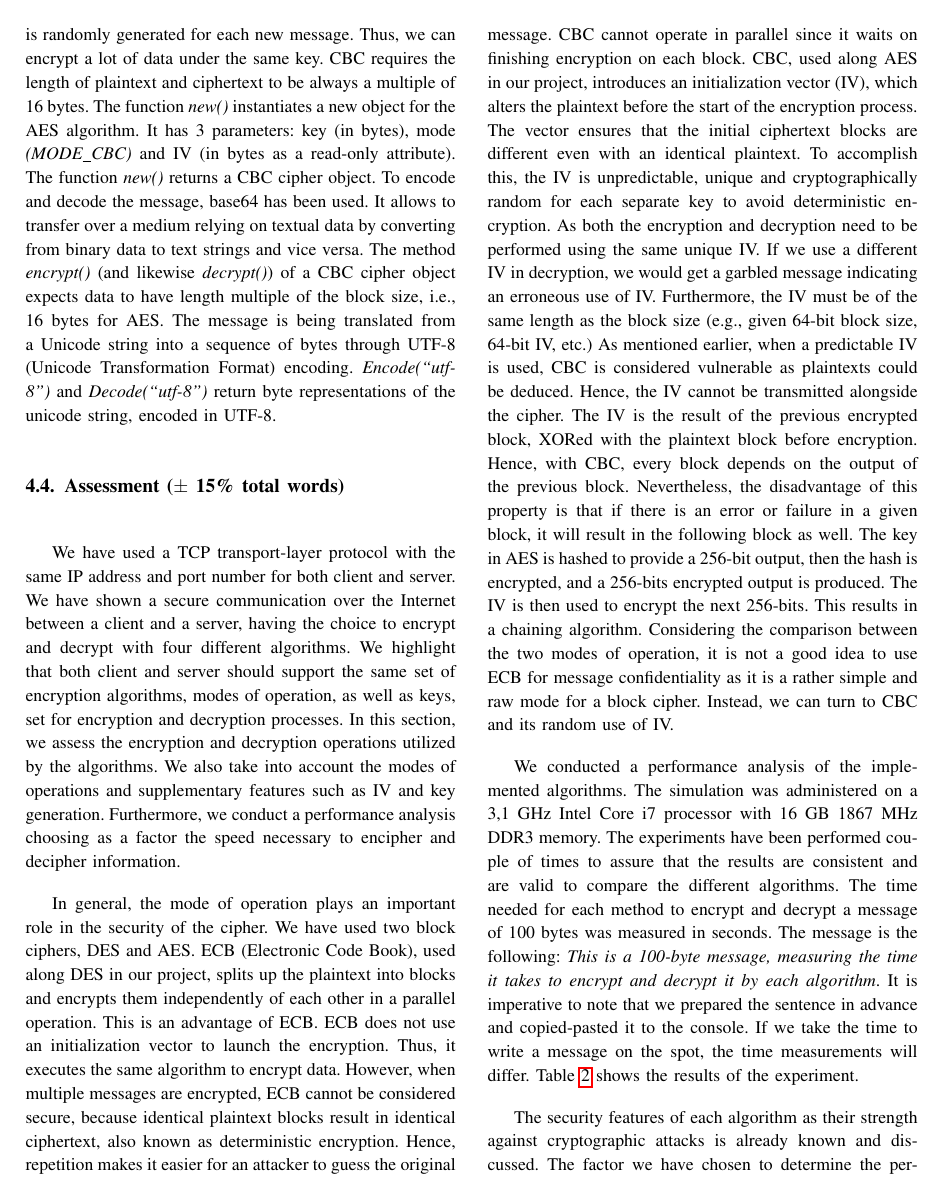
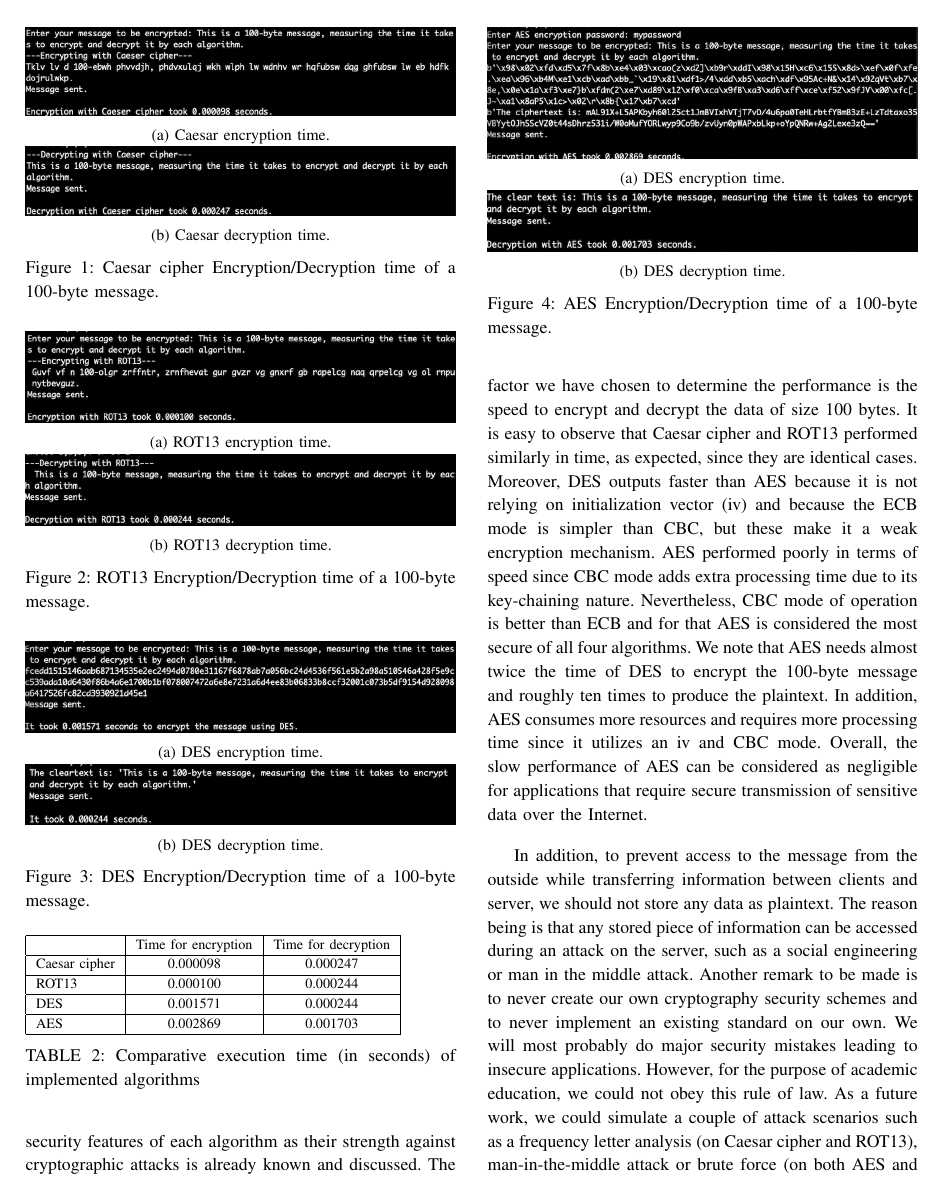
Before and after one commit to dmarinova1/BSP-S3-Encryption-algorithms, a LaTeX paper (BSP S3.tex, which reads BSPDRPAA.tex): page 11 of 14 before the commit and page 12 of 15 after it. Compiled offline with pdfLaTeX.

Commit message:
Add files via upload

```diff
--- a/BSP S3.tex
+++ b/BSP S3.tex
@@ -5,7 +5,8 @@
 \renewcommand{\baselinestretch}{1.2}
 
 \usepackage{graphicx}
-\usepackage{caption}
+\usepackage{subcaption}
+
 
 % *** CITATION PACKAGES ***
 %
--- a/BSPDRPAA.tex
+++ b/BSPDRPAA.tex
@@ -106,7 +106,65 @@ We have used a TCP transport-layer protocol with the same IP address and port nu
 In general, the mode of operation plays an important role in the security of the cipher. We have used two block ciphers, DES and AES. ECB (Electronic Code Book), used along DES in our project, splits up the plaintext into blocks and encrypts them independently of each other in a parallel operation. This is an advantage of ECB. ECB does not use an initialization vector to launch the encryption. Thus, it executes the same algorithm to encrypt data. However, when multiple messages are encrypted, ECB cannot be considered secure, because identical plaintext blocks result in identical ciphertext, also known as deterministic encryption. Hence, repetition makes it easier for an attacker to guess the original message. CBC cannot operate in parallel since it waits on finishing encryption on each block. CBC, used along AES in our project, introduces an initialization vector (IV), which alters the plaintext before the start of the encryption process. The vector ensures that the initial ciphertext blocks are different even with an identical plaintext. To accomplish this, the IV is unpredictable, unique and cryptographically random for each separate key to avoid deterministic encryption. As both the encryption and decryption need to be performed using the same unique IV.  If we use a different IV in decryption, we would get a garbled message indicating an erroneous use of IV. Furthermore, the IV must be of the same length as the block size (e.g., given 64-bit block size, 64-bit IV, etc.) As mentioned earlier, when a predictable IV is used, CBC is considered vulnerable as plaintexts could be deduced. Hence, the IV cannot be transmitted alongside the cipher. The IV is the result of the previous encrypted block, XORed with the plaintext block before encryption. Hence, with CBC, every block depends on the output of the previous block. Nevertheless, the disadvantage of this property is that if there is an error or failure in a given block, it will result in the following block as well. The key in AES is hashed to provide a 256-bit output, then the hash is encrypted, and a 256-bits encrypted output is produced. The IV is then used to encrypt the next 256-bits. This results in a chaining algorithm.
 Considering the comparison between the two modes of operation, it is not a good idea to use ECB for message confidentiality as it is a rather simple and raw mode for a block cipher. Instead, we can turn to CBC and its random use of IV.
 
-We conducted a performance analysis of the implemented algorithms. The simulation was administered on a 3,1 GHz Intel Core i7 processor with 16 GB 1867 MHz DDR3 memory. The experiments have been performed couple of times to assure that the results are consistent and are valid to compare the different algorithms. The time needed for each method to encrypt and decrypt a message of 100 bytes was measured in seconds. The message is the following: \textit{This is a 100-byte message, measuring the time it takes to encrypt and decrypt it by each algorithm}. It is imperative to note that we prepared the sentence in advance and copied-pasted it to the console. If we take the time to write a message on the spot, the time measurements will differ. Table \ref{results} shows the results of the experiment.
+We conducted a performance analysis of the implemented algorithms. The simulation was administered on a 3,1 GHz Intel Core i7 processor with 16 GB 1867 MHz DDR3 memory. The experiments have been performed couple of times to assure that the results are consistent and are valid to compare the different algorithms. The time needed for each method to encrypt and decrypt a message of 100 bytes was measured in seconds. The message is the following: \textit{This is a 100-byte message, measuring the time it takes to encrypt and decrypt it by each algorithm}. It is imperative to note that we prepared the sentence in advance and copied-pasted it to the console. If we take the time to write a message on the spot, the time measurements will differ.
+
+\begin{figure}[h!]
+  \centering
+  \begin{subfigure}[b]{1.0\linewidth}
+    \includegraphics[width=\linewidth]{caesarencrypt.jpg}
+    \caption{Caesar encryption time.}
+  \end{subfigure}
+  \begin{subfigure}[b]{1.0\linewidth}
+    \includegraphics[width=\linewidth]{caesardecrypt.jpg}
+    \caption{Caesar decryption time.}
+  \end{subfigure}
+  \caption{Caesar cipher Encryption/Decryption time of a 100-byte message.}
+  \label{fig:caesar}
+\end{figure}
+
+\begin{figure}[h!]
+  \centering
+  \begin{subfigure}[b]{1.0\linewidth}
+    \includegraphics[width=\linewidth]{rot13encrypt.jpg}
+    \caption{ROT13 encryption time.}
+  \end{subfigure}
+  \begin{subfigure}[b]{1.0\linewidth}
+    \includegraphics[width=\linewidth]{rot13decrypt.jpg}
+    \caption{ROT13 decryption time.}
+  \end{subfigure}
+  \caption{ROT13 Encryption/Decryption time of a 100-byte message.}
+  \label{fig:rot13}
+\end{figure}
+
+\begin{figure}[h!]
+  \centering
+  \begin{subfigure}[b]{1.0\linewidth}
+    \includegraphics[width=\linewidth]{desencrypt.jpg}
+    \caption{DES encryption time.}
+  \end{subfigure}
+  \begin{subfigure}[b]{1.0\linewidth}
+    \includegraphics[width=\linewidth]{desdecrypt.jpg}
+    \caption{DES decryption time.}
+  \end{subfigure}
+  \caption{DES Encryption/Decryption time of a 100-byte message.}
+  \label{fig:des}
+\end{figure}
+
+\begin{figure}[h!]
+  \centering
+  \begin{subfigure}[b]{1.0\linewidth}
+    \includegraphics[width=\linewidth]{aesencrypt.jpg}
+    \caption{DES encryption time.}
+  \end{subfigure}
+  \begin{subfigure}[b]{1.0\linewidth}
+    \includegraphics[width=\linewidth]{aesdecrypt.jpg}
+    \caption{DES decryption time.}
+  \end{subfigure}
+  \caption{AES Encryption/Decryption time of a 100-byte message.}
+  \label{fig:aes}
+\end{figure}
+
+
 
 \begin{table}[h!]
 \begin{tabular}{|l|c|c|}
@@ -122,7 +180,8 @@ AES & 0.002869 & 0.001703 \\ \hline
 \end{table}
 
 
-The security features of each algorithm as their strength against cryptographic attacks is already known and discussed. The factor we have chosen to determine the performance is the speed to encrypt and decrypt the data of size 100 bytes. It is easy to observe that Caesar cipher and ROT13 performed similarly in time, as expected, since they are identical cases. Moreover, DES outputs faster than AES because it is not relying on initialization vector (iv) and because the ECB mode is simpler than CBC, but these make it a weak encryption mechanism. AES performed poorly in terms of speed since CBC mode adds extra processing time due to its key-chaining nature. Nevertheless, CBC mode of operation is better than ECB and for that AES is considered the most secure of all four algorithms. We note that AES needs almost twice the time of DES to encrypt the 100-byte message and roughly ten times to produce the plaintext. In addition, AES consumes more resources and requires more processing time since it utilizes an iv and CBC mode. Overall, the slow performance of AES can be considered as negligible for applications that require secure transmission of sensitive data over the Internet.
+
+Figures 1 to 4 represent the time it took for each algorithm to encrypt and decrypt the 100-byte message. Table \ref{results} summarizes the results of the experiment. The security features of each algorithm as their strength against cryptographic attacks is already known and discussed. The factor we have chosen to determine the performance is the speed to encrypt and decrypt the data of size 100 bytes. It is easy to observe that Caesar cipher and ROT13 performed similarly in time, as expected, since they are identical cases. Moreover, DES outputs faster than AES because it is not relying on initialization vector (iv) and because the ECB mode is simpler than CBC, but these make it a weak encryption mechanism. AES performed poorly in terms of speed since CBC mode adds extra processing time due to its key-chaining nature. Nevertheless, CBC mode of operation is better than ECB and for that AES is considered the most secure of all four algorithms. We note that AES needs almost twice the time of DES to encrypt the 100-byte message and roughly ten times to produce the plaintext. In addition, AES consumes more resources and requires more processing time since it utilizes an iv and CBC mode. Overall, the slow performance of AES can be considered as negligible for applications that require secure transmission of sensitive data over the Internet.
 
 In addition, to prevent access to the message from the outside while transferring information between clients and server, we should not store any data as plaintext. The reason being is that any stored piece of information can be accessed during an attack on the server, such as a social engineering or man in the middle attack. Another remark to be made is to never create our own cryptography security schemes and to never implement an existing standard on our own. We will most probably do major security mistakes leading to insecure applications. However, for the purpose of academic education, we could not obey this rule of law.
 As a future work, we could simulate a couple of attack scenarios such as a frequency letter analysis (on Caesar cipher and ROT13), man-in-the-middle attack or brute force (on both AES and DES) and test their success.
```
Also changed, not shown: BSP S3.pdf, aesdecrypt.jpg (added), aesencrypt.jpg (added), caesardecrypt.jpg (added), caesarencrypt.jpg (added), desdecrypt.jpg (added), desencrypt.jpg (added), rot13decrypt.jpg (added), rot13encrypt.jpg (added).
